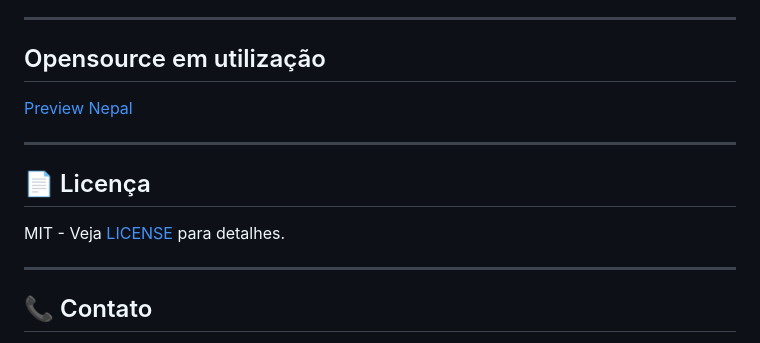
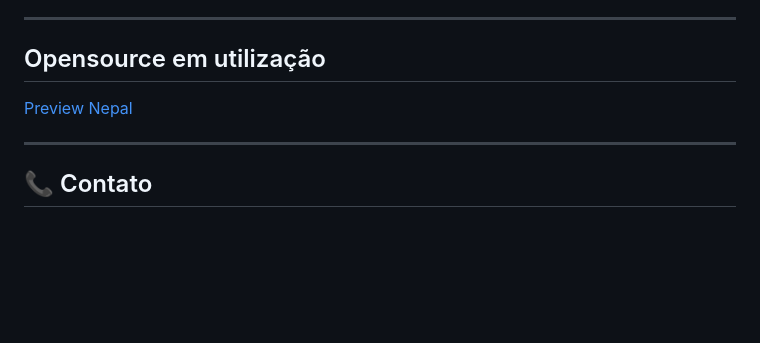
Before and after one commit to finoraqi-team/FinoraQi-website, a Markdown page: README.md, the part around one of its changes. Rendered like a GitHub page; blank space fills up the shorter version.

```diff
--- a/README.md
+++ b/README.md
@@ -217,12 +216,6 @@ Feito para democratizar o crédito no Brasil 🇧🇷
 
 ---
 
-## 📄 Licença
-
-MIT - Veja [LICENSE](./LICENSE) para detalhes.
-
----
-
 ## 📞 Contato
 
 - 📧 finoraqi.finance@gmail.com
```
Also changed, not shown: other parts of README.md (+0 -1 lines).
